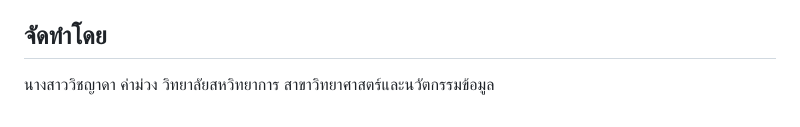
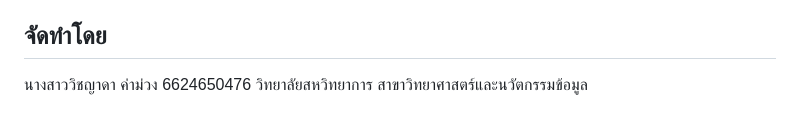
Before and after one commit to Witchayada2122/dsi202_2025, a Markdown page: README.md, the part around the change. GitHub-like rendering.

```diff
--- a/README.md
+++ b/README.md
@@ -143,5 +143,5 @@ python manage.py runserver
 https://youtu.be/PH3xJGX6bLc
 
 ## จัดทำโดย
-นางสาววิชญาดา ค่าม่วง
+นางสาววิชญาดา ค่าม่วง 6624650476
 วิทยาลัยสหวิทยาการ สาขาวิทยาศาสตร์และนวัตกรรมข้อมูล
```
